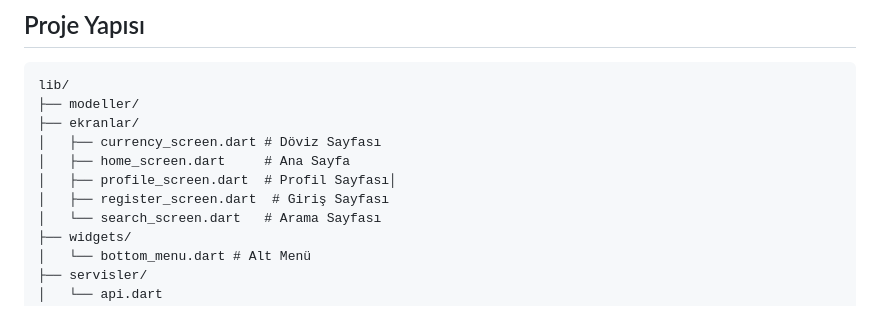
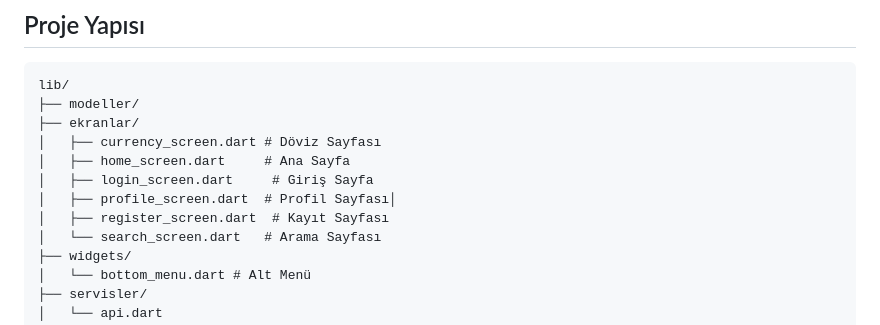
Before and after one commit to tollgaa/SparkPay-Flutter, a Markdown page: README.md, the part around one of its changes. Rendered like a GitHub page.

Commit message:
Update README.md
-Ekran görüntülerinin formatı güncellendi.
-Proje yapısı güncellendi.

```diff
--- a/README.md
+++ b/README.md
@@ -110,8 +110,9 @@ lib/
 ├── ekranlar/
 │   ├── currency_screen.dart # Döviz Sayfası
 │   ├── home_screen.dart     # Ana Sayfa
+│   ├── login_screen.dart     # Giriş Sayfa
 │   ├── profile_screen.dart  # Profil Sayfası│
-│   ├── register_screen.dart  # Giriş Sayfası
+│   ├── register_screen.dart  # Kayıt Sayfası
 │   └── search_screen.dart   # Arama Sayfası
 ├── widgets/
 │   └── bottom_menu.dart # Alt Menü
```
Also changed, not shown: other parts of README.md (+2 -2 lines).
